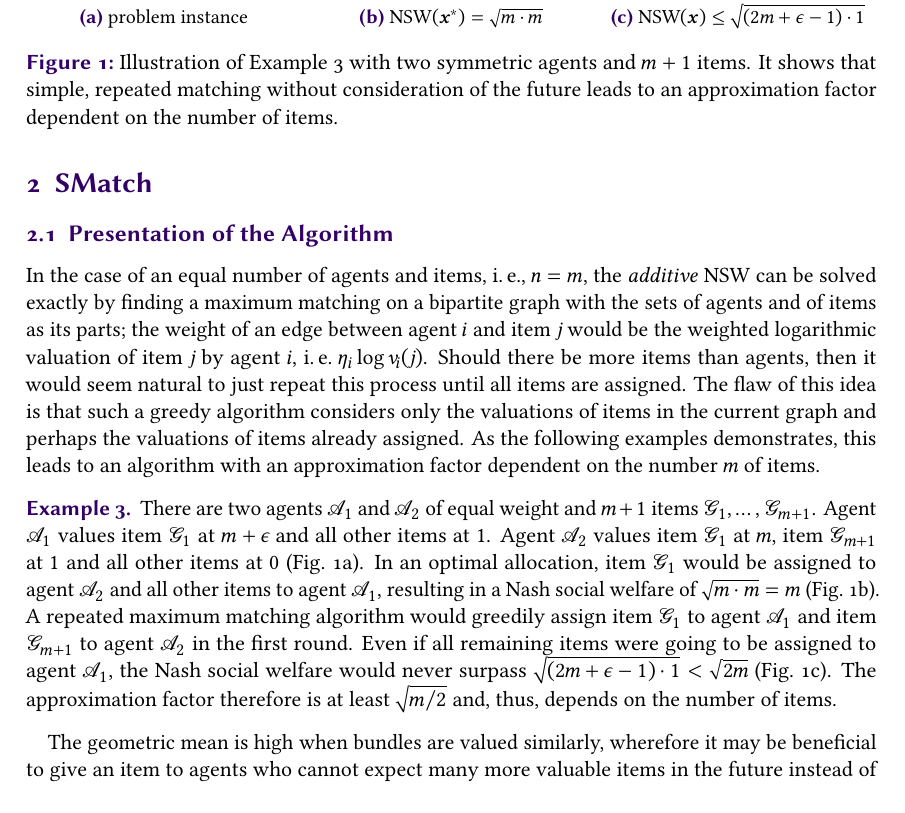
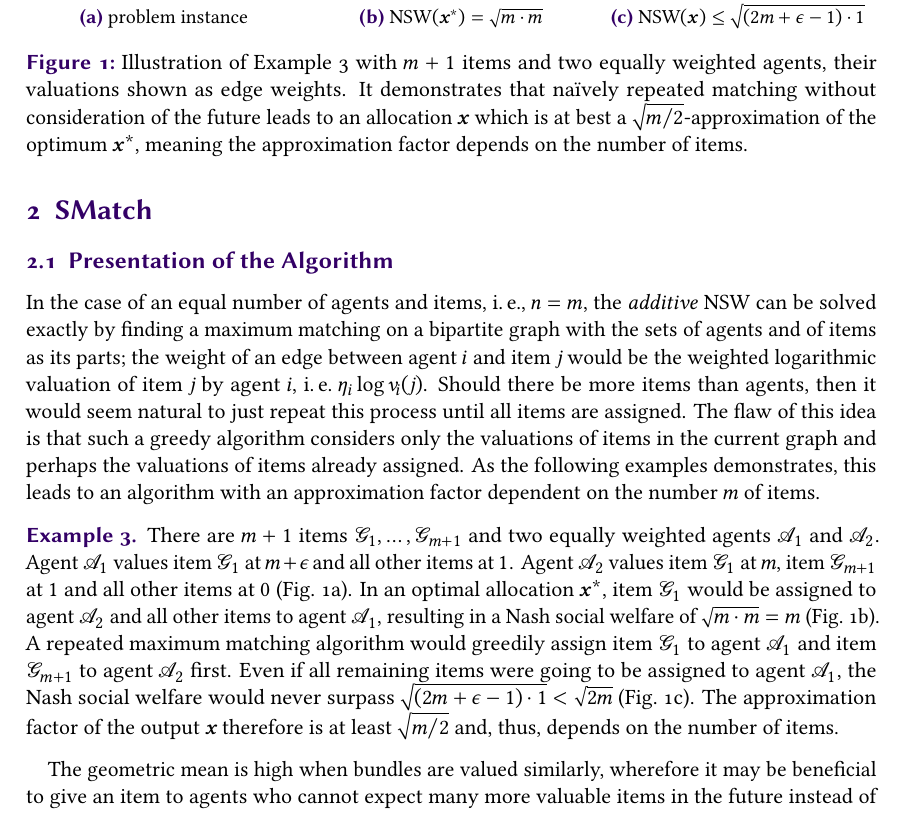
Before and after one commit to s9770652/APA-Seminar, a LaTeX paper (paper/main.tex, which reads paper/smatch.tex): part of page 6 of 19, cut so that both start at the same text. The pictures show the PDF file paper/main.pdf that the author committed with the source.

Commit message:
Improved Example and its illustration.
Signed-off-by: s9770652 <s9770652@stud.uni-frankfurt.de>

```diff
--- a/paper/smatch.tex
+++ b/paper/smatch.tex
@@ -11,13 +11,13 @@ The flaw of this idea is that such a greedy algorithm considers only the valuati
 As the following examples demonstrates, this leads to an algorithm with an approximation factor dependent on the number \(m\) of items.
 \begin{example}
 	\label{ex:bad_idea}
-	There are two agents \(\agents_{1}\) and \(\agents_{2}\) of equal weight and \(m+1\) items \(\goods_{1}, \dots, \goods_{m+1}\).
+	There are \(m+1\) items \(\goods_{1}, \dots, \goods_{m+1}\) and two equally weighted agents \(\agents_{1}\) and \(\agents_{2}\).
 	Agent \(\agents_{1}\) values item~\(\goods_{1}\) at \(m + \epsilon\) and all other items at~\(1\).
 	Agent \(\agents_{2}\) values item~\(\goods_{1}\) at \(m\), item \(\goods_{m+1}\) at~\(1\) and all other items at~\(0\) (\cref{fig:bad_idea:instance}).
-	In an optimal allocation, item \(\goods_{1}\) would be assigned to agent~\(\agents_{2}\) and all other items to agent~\(\agents_{1}\), resulting in a Nash social welfare of \(\sqrt{m \cdot m} = m\) (\cref{fig:bad_idea:opt}).
-	A repeated maximum matching algorithm would greedily assign item \(\goods_{1}\) to agent \(\agents_{1}\) and item \(\goods_{m+1}\) to agent \(\agents_{2}\) in the first round.
+	In an optimal allocation \(\alloc*[][]\), item \(\goods_{1}\) would be assigned to agent~\(\agents_{2}\) and all other items to agent~\(\agents_{1}\), resulting in a Nash social welfare of \(\sqrt{m \cdot m} = m\) (\cref{fig:bad_idea:opt}).
+	A repeated maximum matching algorithm would greedily assign item \(\goods_{1}\) to agent \(\agents_{1}\) and item \(\goods_{m+1}\) to agent \(\agents_{2}\) first.
 	Even if all remaining items were going to be assigned to agent \(\agents_{1}\), the Nash social welfare would never surpass \(\smash{\sqrt{(2m + \epsilon - 1) \cdot 1}} < \sqrt{2m}\) (\cref{fig:bad_idea:alg}).
-	The approximation factor therefore is at least \(\sqrt{m/2}\) and, thus, depends on the number of items.
+	The approximation factor of the output \(\alloc[][]\) therefore is at least \(\sqrt{m/2}\) and, thus, depends on the number of items.
 \end{example}
 The geometric mean is high when bundles are valued similarly, wherefore it may be beneficial to give an item to agents who cannot expect many more valuable items in the future instead of to agents who value the item a bit more but do so for other items as well.
 This is known as the Pigou-Dalton transfer principle~\cite{sublin_approx_algo_for_nsw_with_xos_valuations}.
@@ -94,8 +94,8 @@ This is known as the Pigou-Dalton transfer principle~\cite{sublin_approx_algo_fo
 		\label{fig:bad_idea:alg}
 	\end{subfigure}
 	\caption{%
-		Illustration of \cref{ex:bad_idea} with two symmetric agents and \(m+1\) items.
-		It shows that simple, repeated matching without consideration of the future leads to an approximation factor dependent on the number of items.
+		Illustration of \cref{ex:bad_idea} with \(m+1\) items and two equally weighted agents, their valuations shown as edge weights.
+		It demonstrates that naïvely repeated matching without consideration of the future leads to an allocation \(\alloc[][]\) which is at best a \(\smash{\sqrt{m/2}}\)-approximation of the optimum \(\alloc*[][]\), meaning the approximation factor depends on the number of items.
 	}
 	\label{fig:bad_idea}
 \end{figure*}
```
Also changed, not shown: paper/main.pdf.
